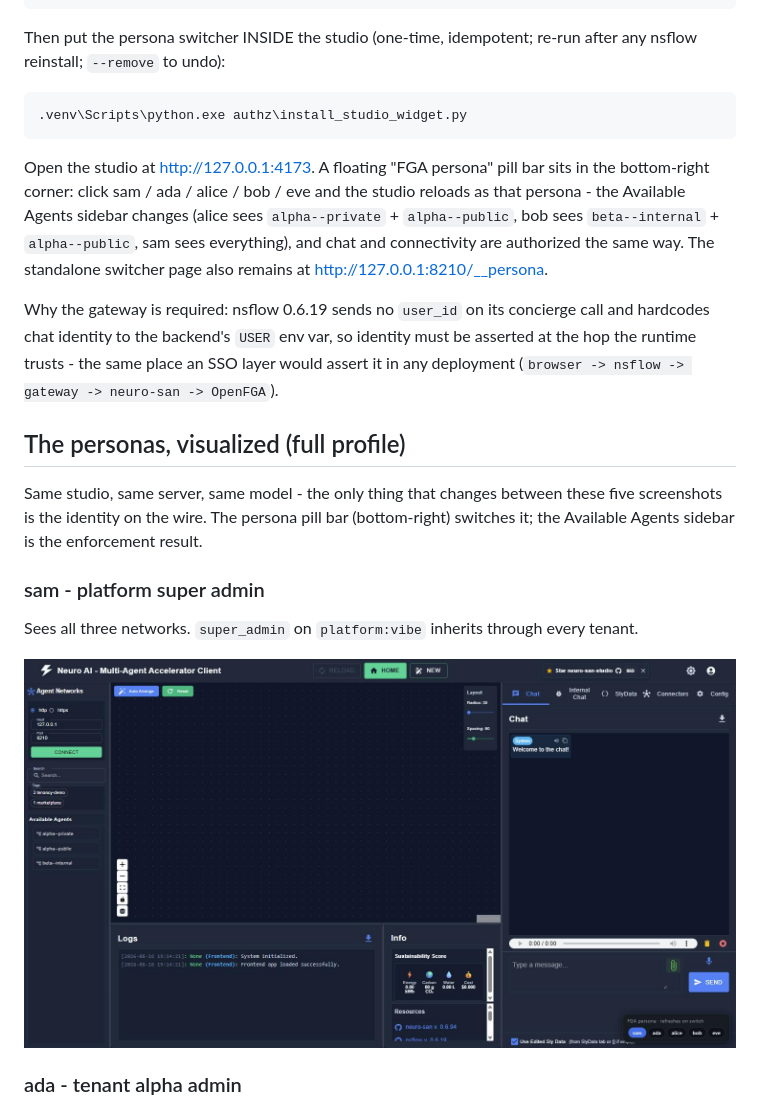
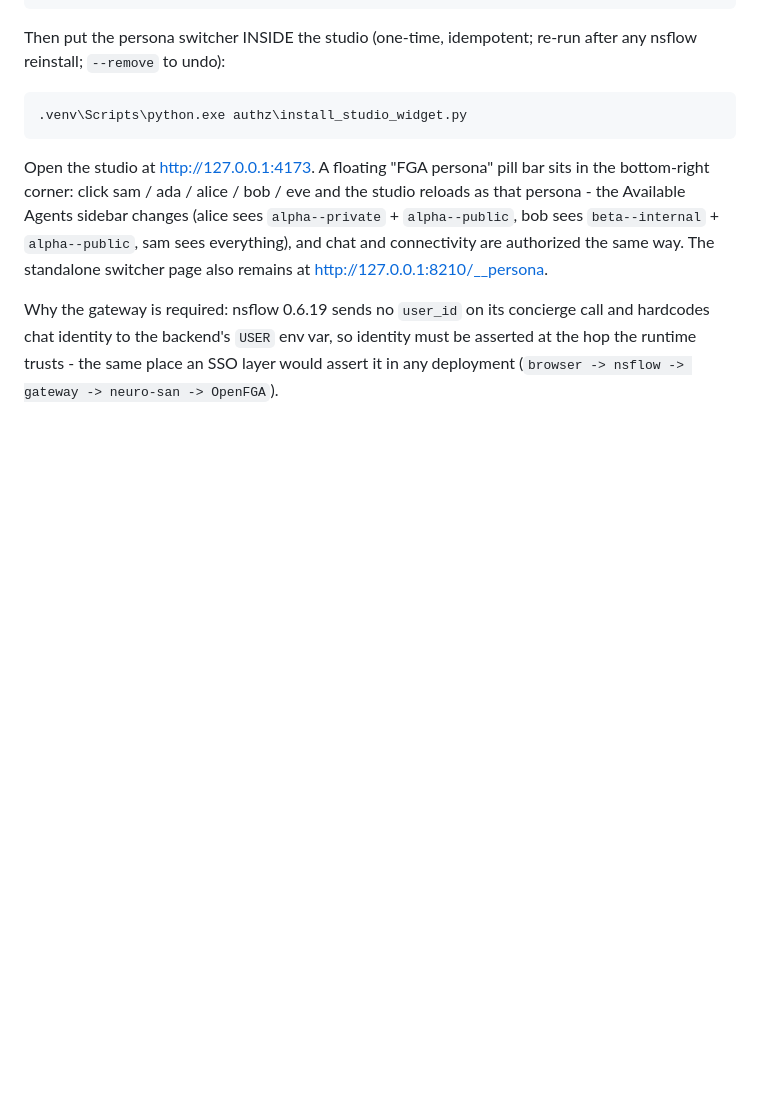
Before and after one commit to M-Elsaied/enterprise-vibe-fga, a Markdown page: README.md, the part around one of its changes. Drawn GitHub-style; blank space fills up the shorter version.

Commit message:
Remove duplicate persona section

```diff
--- a/README.md
+++ b/README.md
@@ -355,17 +355,3 @@ hardcodes chat identity to the backend's `USER` env var, so identity must be ass
 the hop the runtime trusts - the same place an SSO layer would assert it in any deployment
 (`browser -> nsflow -> gateway -> neuro-san -> OpenFGA`).
 
-## The personas, visualized (full profile)
-
-Same studio, same server, same model - the only thing that changes between these five
-screenshots is the identity on the wire. The persona pill bar (bottom-right) switches it;
-the Available Agents sidebar is the enforcement result.
-
-### sam - platform super admin
-
-Sees all three networks. `super_admin` on `platform:vibe` inherits through every tenant.
-
-![sam sees every network](docs/images/persona-sam.jpg)
-
-### ada - tenant alpha admin
-
```
Also changed, not shown: other parts of README.md (+0 -27 lines).
